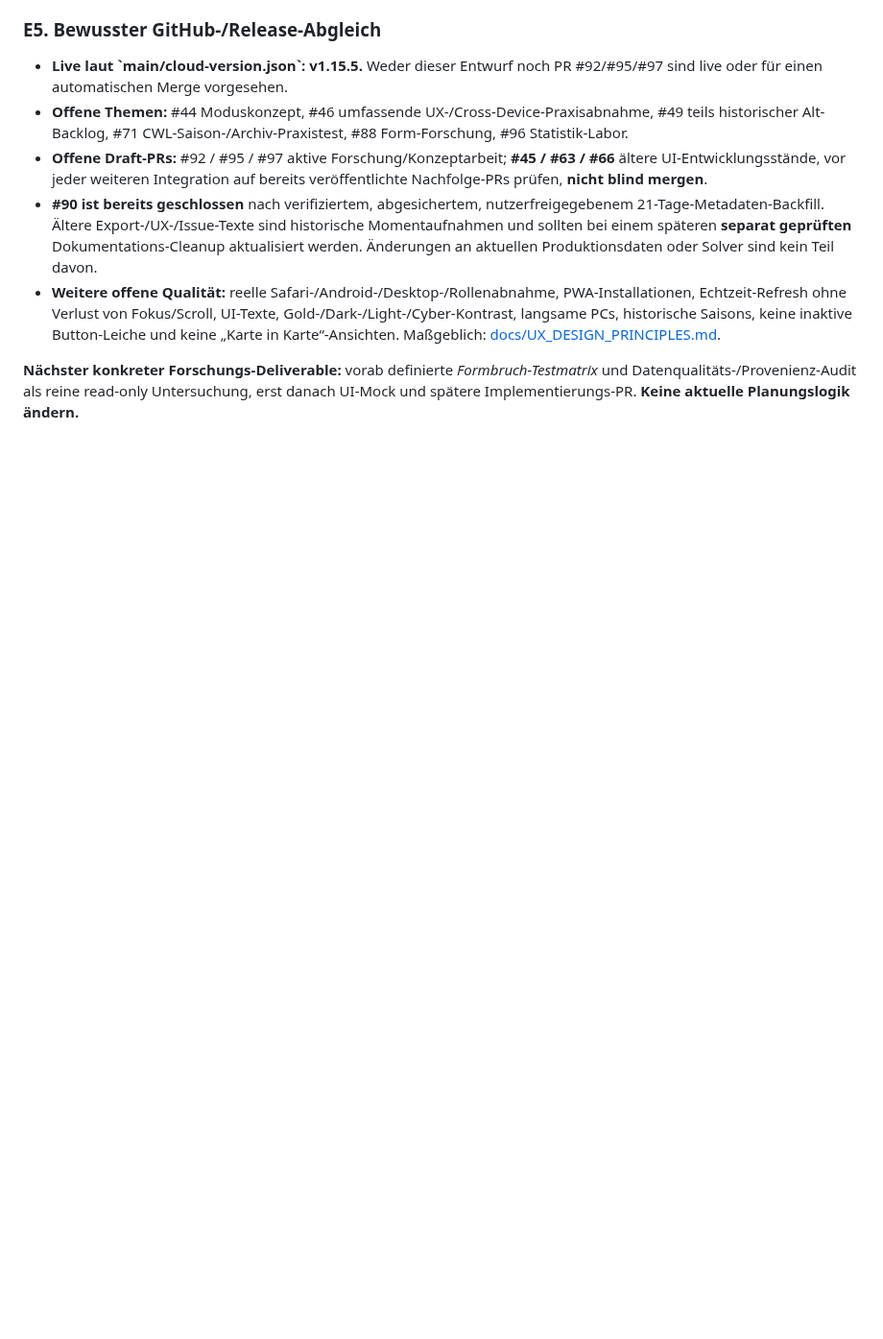
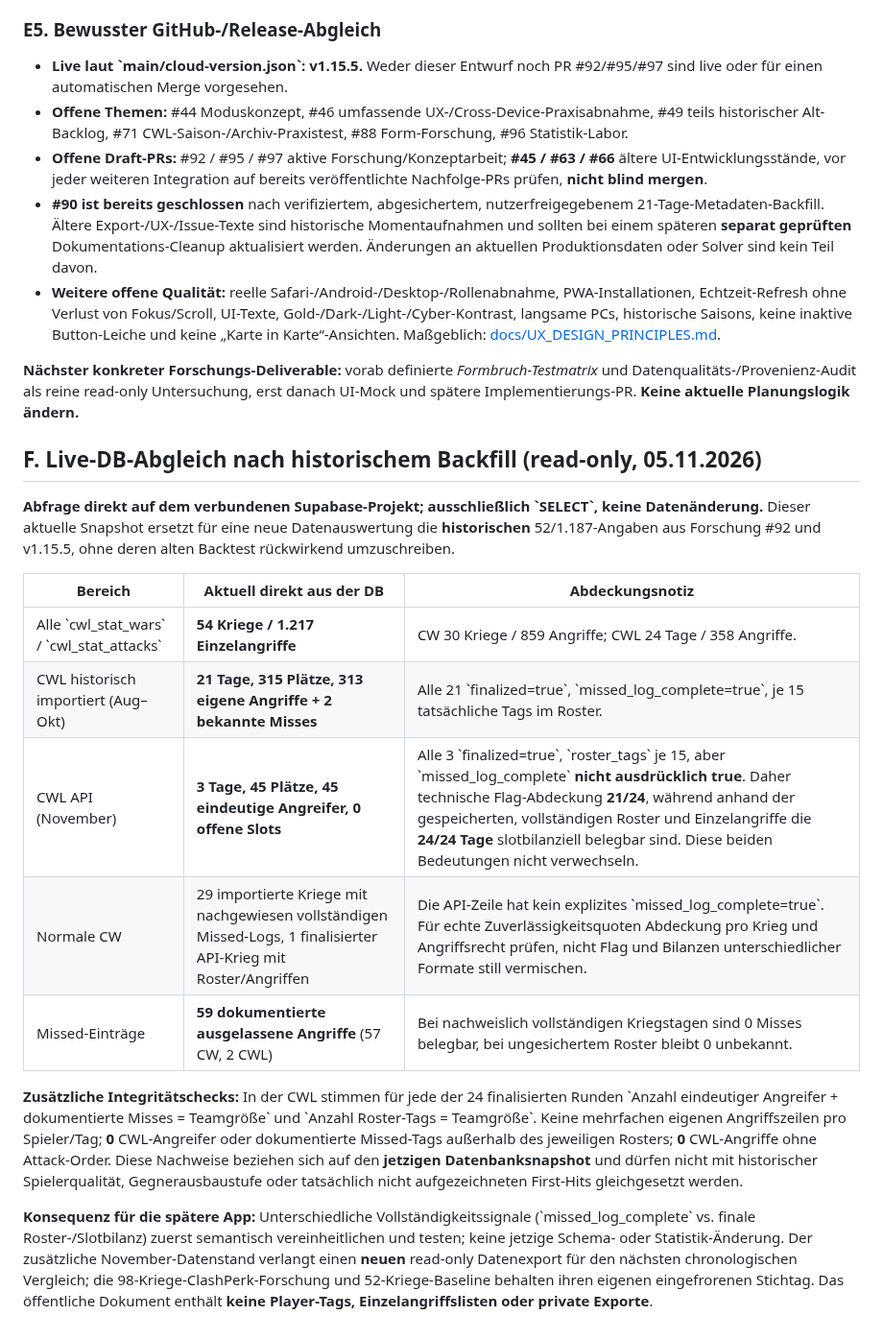
Before and after one commit to Smolmig/cwl_planer, a Markdown page: docs/CWL_VISION_PLAYER_ASSESSMENT_AND_ANALYTICS.md, the part around the change. Shown at 96% size. GitHub-like rendering; blank space fills up the shorter version.

Commit message:
docs: aktuellen read-only CWL-Abdeckungscheck (24 Tage) festhalten

```diff
--- a/docs/CWL_VISION_PLAYER_ASSESSMENT_AND_ANALYTICS.md
+++ b/docs/CWL_VISION_PLAYER_ASSESSMENT_AND_ANALYTICS.md
@@ -170,3 +170,21 @@ Zunächst als eigenständige, nützliche Module **ohne** neuen Bewertungsscore:
 - **Weitere offene Qualität:** reelle Safari-/Android-/Desktop-/Rollenabnahme, PWA-Installationen, Echtzeit-Refresh ohne Verlust von Fokus/Scroll, UI-Texte, Gold-/Dark-/Light-/Cyber-Kontrast, langsame PCs, historische Saisons, keine inaktive Button-Leiche und keine „Karte in Karte“-Ansichten. Maßgeblich: [docs/UX_DESIGN_PRINCIPLES.md](https://github.com/Smolmig/cwl_planer/blob/main/docs/UX_DESIGN_PRINCIPLES.md).
 
 **Nächster konkreter Forschungs-Deliverable:** vorab definierte *Formbruch-Testmatrix* und Datenqualitäts-/Provenienz-Audit als reine read-only Untersuchung, erst danach UI-Mock und spätere Implementierungs-PR. **Keine aktuelle Planungslogik ändern.**
+
+
+
+## F. Live-DB-Abgleich nach historischem Backfill (read-only, 05.11.2026)
+
+**Abfrage direkt auf dem verbundenen Supabase-Projekt; ausschließlich \`SELECT\`, keine Datenänderung.** Dieser aktuelle Snapshot ersetzt für eine neue Datenauswertung die **historischen** 52/1.187-Angaben aus Forschung #92 und v1.15.5, ohne deren alten Backtest rückwirkend umzuschreiben.
+
+| Bereich | Aktuell direkt aus der DB | Abdeckungsnotiz |
+| --- | --- | --- |
+| Alle \`cwl_stat_wars\` / \`cwl_stat_attacks\` | **54 Kriege / 1.217 Einzelangriffe** | CW 30 Kriege / 859 Angriffe; CWL 24 Tage / 358 Angriffe. |
+| CWL historisch importiert (Aug–Okt) | **21 Tage, 315 Plätze, 313 eigene Angriffe + 2 bekannte Misses** | Alle 21 \`finalized=true\`, \`missed_log_complete=true\`, je 15 tatsächliche Tags im Roster. |
+| CWL API (November) | **3 Tage, 45 Plätze, 45 eindeutige Angreifer, 0 offene Slots** | Alle 3 \`finalized=true\`, \`roster_tags\` je 15, aber \`missed_log_complete\` **nicht ausdrücklich true**. Daher technische Flag-Abdeckung **21/24**, während anhand der gespeicherten, vollständigen Roster und Einzelangriffe die **24/24 Tage** slotbilanziell belegbar sind. Diese beiden Bedeutungen nicht verwechseln. |
+| Normale CW | 29 importierte Kriege mit nachgewiesen vollständigen Missed-Logs, 1 finalisierter API-Krieg mit Roster/Angriffen | Die API-Zeile hat kein explizites \`missed_log_complete=true\`. Für echte Zuverlässigkeitsquoten Abdeckung pro Krieg und Angriffsrecht prüfen, nicht Flag und Bilanzen unterschiedlicher Formate still vermischen. |
+| Missed-Einträge | **59 dokumentierte ausgelassene Angriffe** (57 CW, 2 CWL) | Bei nachweislich vollständigen Kriegstagen sind 0 Misses belegbar, bei ungesichertem Roster bleibt 0 unbekannt. |
+
+**Zusätzliche Integritätschecks:** In der CWL stimmen für jede der 24 finalisierten Runden \`Anzahl eindeutiger Angreifer + dokumentierte Misses = Teamgröße\` und \`Anzahl Roster-Tags = Teamgröße\`. Keine mehrfachen eigenen Angriffszeilen pro Spieler/Tag; **0** CWL-Angreifer oder dokumentierte Missed-Tags außerhalb des jeweiligen Rosters; **0** CWL-Angriffe ohne Attack-Order. Diese Nachweise beziehen sich auf den **jetzigen Datenbanksnapshot** und dürfen nicht mit historischer Spielerqualität, Gegnerausbaustufe oder tatsächlich nicht aufgezeichneten First-Hits gleichgesetzt werden.
+
+**Konsequenz für die spätere App:** Unterschiedliche Vollständigkeitssignale (\`missed_log_complete\` vs. finale Roster-/Slotbilanz) zuerst semantisch vereinheitlichen und testen; keine jetzige Schema- oder Statistik-Änderung. Der zusätzliche November-Datenstand verlangt einen **neuen** read-only Datenexport für den nächsten chronologischen Vergleich; die 98-Kriege-ClashPerk-Forschung und 52-Kriege-Baseline behalten ihren eigenen eingefrorenen Stichtag. Das öffentliche Dokument enthält **keine Player-Tags, Einzelangriffslisten oder private Exporte**.
```
